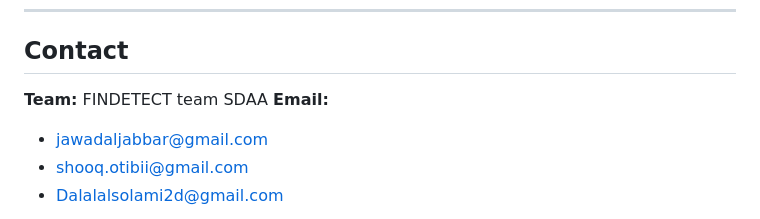
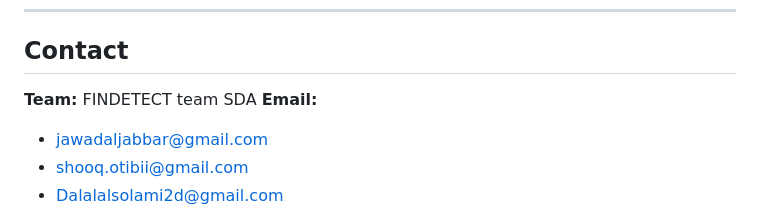
Before and after one commit to aml-compliance-system/aml-compliance-system, a Markdown page: README.md, the part around the change. Rendered like a GitHub page.

Commit message:
Update README.md change written mistakes

```diff
--- a/README.md
+++ b/README.md
@@ -371,7 +371,7 @@ This project is licensed under the **MIT License**. See the [LICENSE](LICENSE) f
 
 ## Contact
 
-**Team:** FINDETECT team SDAA
+**Team:** FINDETECT team SDA
 **Email:**
 - [jawadaljabbar@gmail.com](mailto:jawadaljabbar@gmail.com)
 - [shooq.otibii@gmail.com](mailto:shooq.otibii@gmail.com)
```
